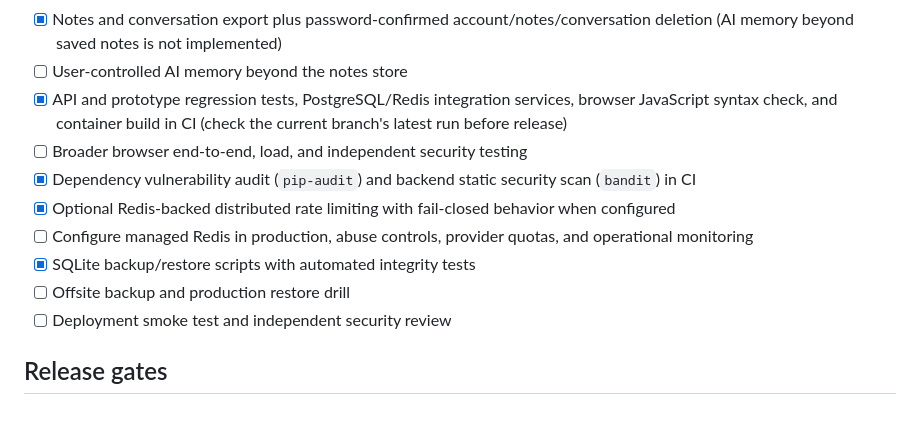
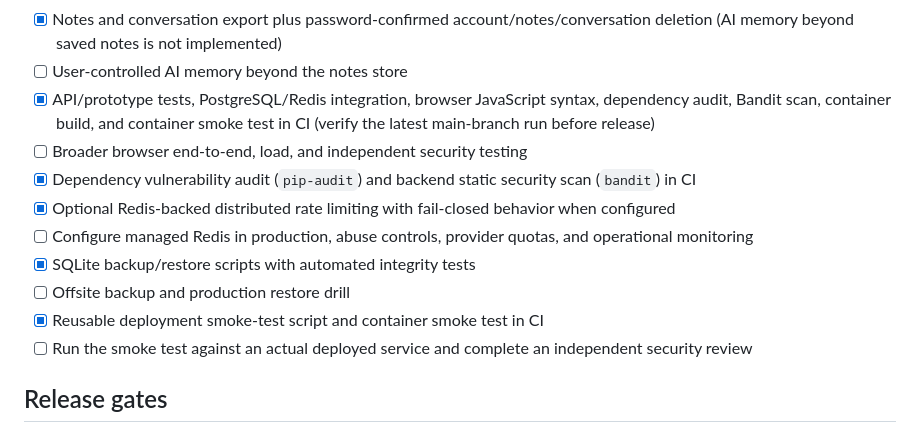
Before and after one commit to yobi369/personal_ai_assistant-1-, a Markdown page: docs/PRODUCTION_READINESS.md, the part around the change. GitHub-like rendering.

Commit message:
docs: align production readiness checklist with verified controls
Reflect the merged PostgreSQL/Redis integration, dependency and static security scans, container smoke test, health checks, request tracing, and backup tooling while keeping live deployment, offsite recovery, monitoring, and independent review explicitly open.

```diff
--- a/docs/PRODUCTION_READINESS.md
+++ b/docs/PRODUCTION_READINESS.md
@@ -22,14 +22,15 @@ This checklist is an engineering gate, not a claim that the listed controls alre
 - [ ] Semantic/vector search, document ingestion, and independent citation-quality verification
 - [x] Notes and conversation export plus password-confirmed account/notes/conversation deletion (AI memory beyond saved notes is not implemented)
 - [ ] User-controlled AI memory beyond the notes store
-- [x] API and prototype regression tests, PostgreSQL/Redis integration services, browser JavaScript syntax check, and container build in CI (check the current branch's latest run before release)
+- [x] API/prototype tests, PostgreSQL/Redis integration, browser JavaScript syntax, dependency audit, Bandit scan, container build, and container smoke test in CI (verify the latest main-branch run before release)
 - [ ] Broader browser end-to-end, load, and independent security testing
 - [x] Dependency vulnerability audit (`pip-audit`) and backend static security scan (`bandit`) in CI
 - [x] Optional Redis-backed distributed rate limiting with fail-closed behavior when configured
 - [ ] Configure managed Redis in production, abuse controls, provider quotas, and operational monitoring
 - [x] SQLite backup/restore scripts with automated integrity tests
 - [ ] Offsite backup and production restore drill
-- [ ] Deployment smoke test and independent security review
+- [x] Reusable deployment smoke-test script and container smoke test in CI
+- [ ] Run the smoke test against an actual deployed service and complete an independent security review
 
 ## Release gates
 
```
